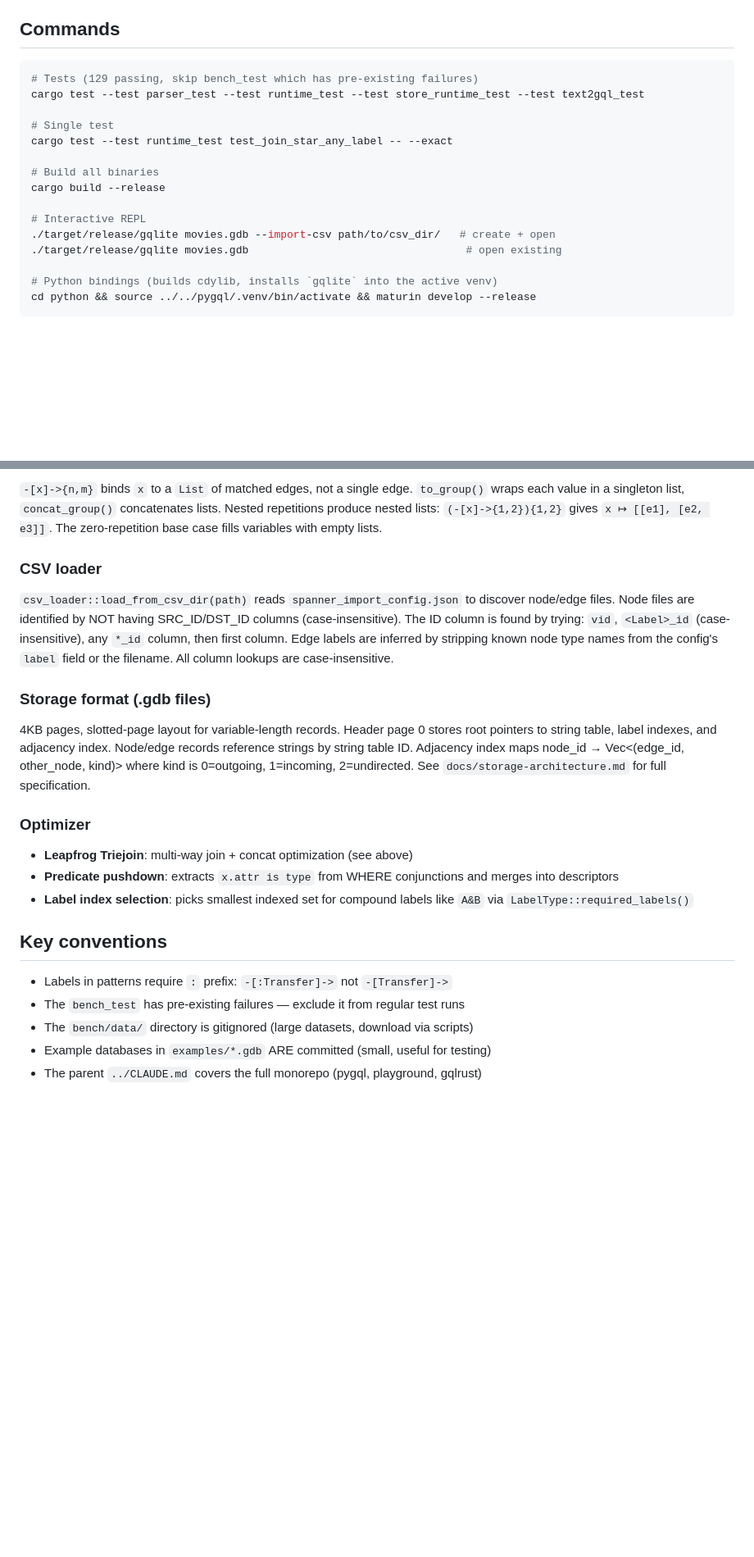
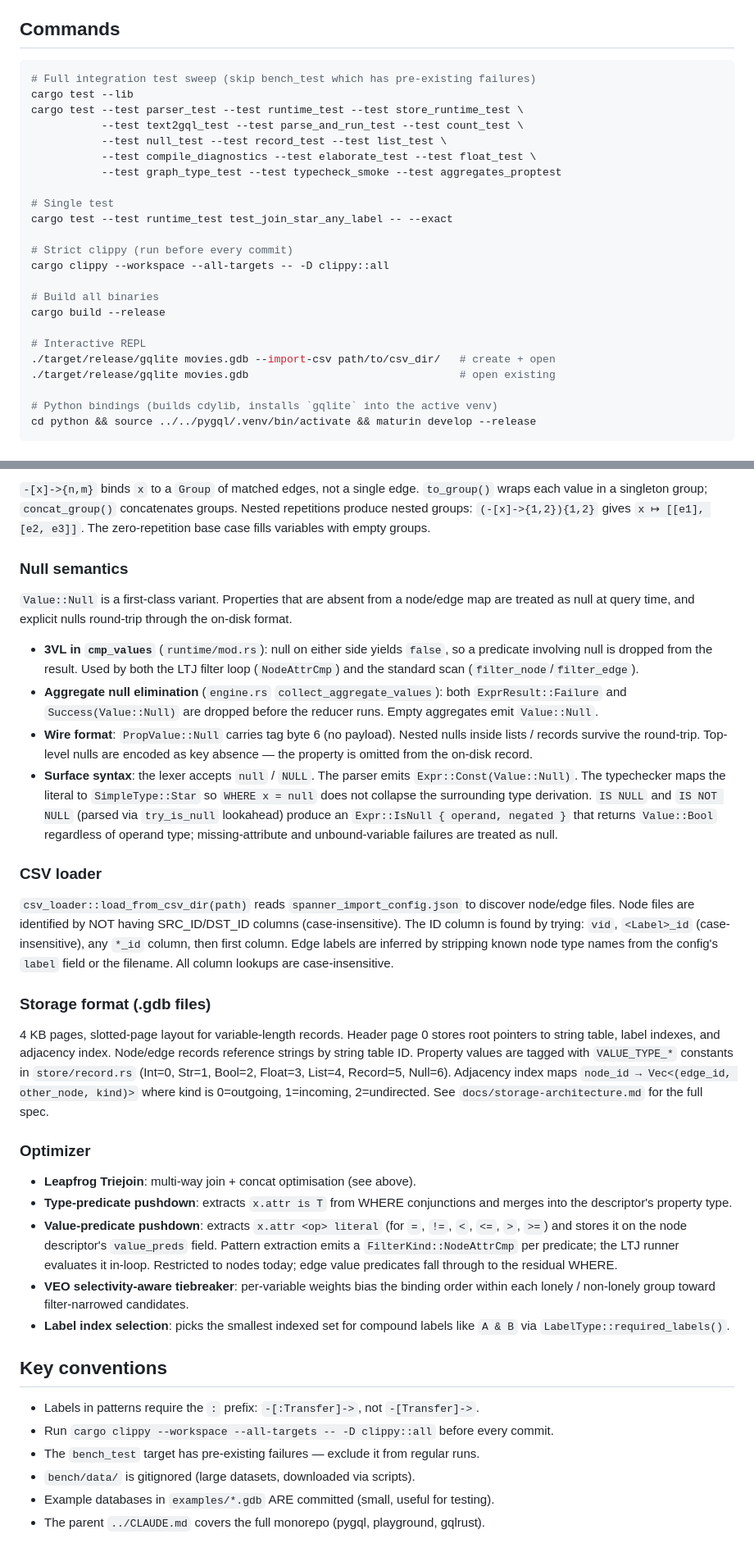
Before and after one commit to pleiad/frogql, a Markdown page: CLAUDE.md, 2 parts joined by grey strips. Shown at 82% size. Rendered like a GitHub page; blank space fills up the shorter version.

````diff
--- a/CLAUDE.md
+++ b/CLAUDE.md
@@ -9,18 +9,26 @@ GQLite — a Rust graph database implementing ISO GQL path pattern matching with
 ## Commands
 
 ```bash
-# Tests (129 passing, skip bench_test which has pre-existing failures)
-cargo test --test parser_test --test runtime_test --test store_runtime_test --test text2gql_test
+# Full integration test sweep (skip bench_test which has pre-existing failures)
+cargo test --lib
+cargo test --test parser_test --test runtime_test --test store_runtime_test \
+           --test text2gql_test --test parse_and_run_test --test count_test \
+           --test null_test --test record_test --test list_test \
+           --test compile_diagnostics --test elaborate_test --test float_test \
+           --test graph_type_test --test typecheck_smoke --test aggregates_proptest
 
 # Single test
 cargo test --test runtime_test test_join_star_any_label -- --exact
+
+# Strict clippy (run before every commit)
+cargo clippy --workspace --all-targets -- -D clippy::all
 
 # Build all binaries
 cargo build --release
 
 # Interactive REPL
 ./target/release/gqlite movies.gdb --import-csv path/to/csv_dir/   # create + open
-./target/release/gqlite movies.gdb                                  # open existing
+./target/release/gqlite movies.gdb                                 # open existing
 
 # Python bindings (builds cdylib, installs `gqlite` into the active venv)
 cd python && source ../../pygql/.venv/bin/activate && maturin develop --release
@@ -209,5 +218,14 @@ Cuando LTJ no puede descomponer un join (por contener uniones, repeticiones, o a
 
-`-[x]->{n,m}` binds `x` to a `List` of matched edges, not a single edge. `to_group()` wraps each value in a singleton list, `concat_group()` concatenates lists. Nested repetitions produce nested lists: `(-[x]->{1,2}){1,2}` gives `x ↦ [[e1], [e2, e3]]`. The zero-repetition base case fills variables with empty lists.
+`-[x]->{n,m}` binds `x` to a `Group` of matched edges, not a single edge. `to_group()` wraps each value in a singleton group; `concat_group()` concatenates groups. Nested repetitions produce nested groups: `(-[x]->{1,2}){1,2}` gives `x ↦ [[e1], [e2, e3]]`. The zero-repetition base case fills variables with empty groups.
+
+### Null semantics
+
+`Value::Null` is a first-class variant. Properties that are absent from a node/edge map are treated as null at query time, and explicit nulls round-trip through the on-disk format.
+
+- **3VL in `cmp_values`** (`runtime/mod.rs`): null on either side yields `false`, so a predicate involving null is dropped from the result. Used by both the LTJ filter loop (`NodeAttrCmp`) and the standard scan (`filter_node`/`filter_edge`).
+- **Aggregate null elimination** (`engine.rs` `collect_aggregate_values`): both `ExprResult::Failure` and `Success(Value::Null)` are dropped before the reducer runs. Empty aggregates emit `Value::Null`.
+- **Wire format**: `PropValue::Null` carries tag byte 6 (no payload). Nested nulls inside lists / records survive the round-trip. Top-level nulls are encoded as key absence — the property is omitted from the on-disk record.
+- **Surface syntax**: the lexer accepts `null` / `NULL`. The parser emits `Expr::Const(Value::Null)`. The typechecker maps the literal to `SimpleType::Star` so `WHERE x = null` does not collapse the surrounding type derivation. `IS NULL` and `IS NOT NULL` (parsed via `try_is_null` lookahead) produce an `Expr::IsNull { operand, negated }` that returns `Value::Bool` regardless of operand type; missing-attribute and unbound-variable failures are treated as null.
 
 ### CSV loader
 
@@ -215,18 +233,21 @@ Cuando LTJ no puede descomponer un join (por contener uniones, repeticiones, o a
 
 ### Storage format (.gdb files)
 
-4KB pages, slotted-page layout for variable-length records. Header page 0 stores root pointers to string table, label indexes, and adjacency index. Node/edge records reference strings by string table ID. Adjacency index maps node_id → Vec<(edge_id, other_node, kind)> where kind is 0=outgoing, 1=incoming, 2=undirected. See `docs/storage-architecture.md` for full specification.
+4 KB pages, slotted-page layout for variable-length records. Header page 0 stores root pointers to string table, label indexes, and adjacency index. Node/edge records reference strings by string table ID. Property values are tagged with `VALUE_TYPE_*` constants in `store/record.rs` (Int=0, Str=1, Bool=2, Float=3, List=4, Record=5, Null=6). Adjacency index maps `node_id → Vec<(edge_id, other_node, kind)>` where kind is 0=outgoing, 1=incoming, 2=undirected. See `docs/storage-architecture.md` for the full spec.
 
 ### Optimizer
 
-- **Leapfrog Triejoin**: multi-way join + concat optimization (see above)
-- **Predicate pushdown**: extracts `x.attr is type` from WHERE conjunctions and merges into descriptors
-- **Label index selection**: picks smallest indexed set for compound labels like `A&B` via `LabelType::required_labels()`
+- **Leapfrog Triejoin**: multi-way join + concat optimisation (see above).
+- **Type-predicate pushdown**: extracts `x.attr is T` from WHERE conjunctions and merges into the descriptor's property type.
+- **Value-predicate pushdown**: extracts `x.attr <op> literal` (for `=`, `!=`, `<`, `<=`, `>`, `>=`) and stores it on the node descriptor's `value_preds` field. Pattern extraction emits a `FilterKind::NodeAttrCmp` per predicate; the LTJ runner evaluates it in-loop. Restricted to nodes today; edge value predicates fall through to the residual WHERE.
+- **VEO selectivity-aware tiebreaker**: per-variable weights bias the binding order within each lonely / non-lonely group toward filter-narrowed candidates.
+- **Label index selection**: picks the smallest indexed set for compound labels like `A & B` via `LabelType::required_labels()`.
 
 ## Key conventions
 
-- Labels in patterns require `:` prefix: `-[:Transfer]->` not `-[Transfer]->`
-- The `bench_test` has pre-existing failures — exclude it from regular test runs
-- The `bench/data/` directory is gitignored (large datasets, download via scripts)
-- Example databases in `examples/*.gdb` ARE committed (small, useful for testing)
-- The parent `../CLAUDE.md` covers the full monorepo (pygql, playground, gqlrust)
+- Labels in patterns require the `:` prefix: `-[:Transfer]->`, not `-[Transfer]->`.
+- Run `cargo clippy --workspace --all-targets -- -D clippy::all` before every commit.
+- The `bench_test` target has pre-existing failures — exclude it from regular runs.
+- `bench/data/` is gitignored (large datasets, downloaded via scripts).
+- Example databases in `examples/*.gdb` ARE committed (small, useful for testing).
+- The parent `../CLAUDE.md` covers the full monorepo (pygql, playground, gqlrust).
````
Also changed, not shown: other parts of CLAUDE.md (+81 -80 lines).
